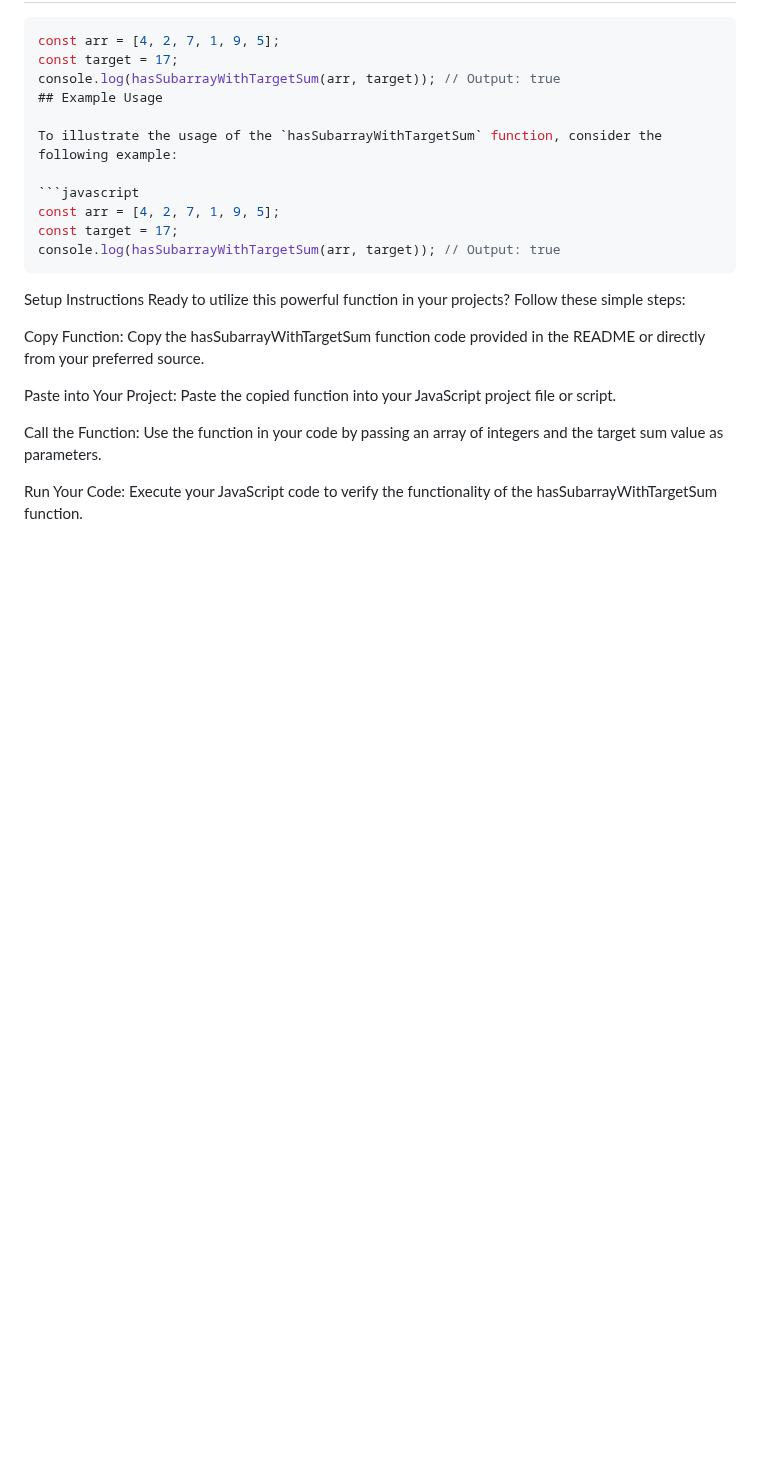
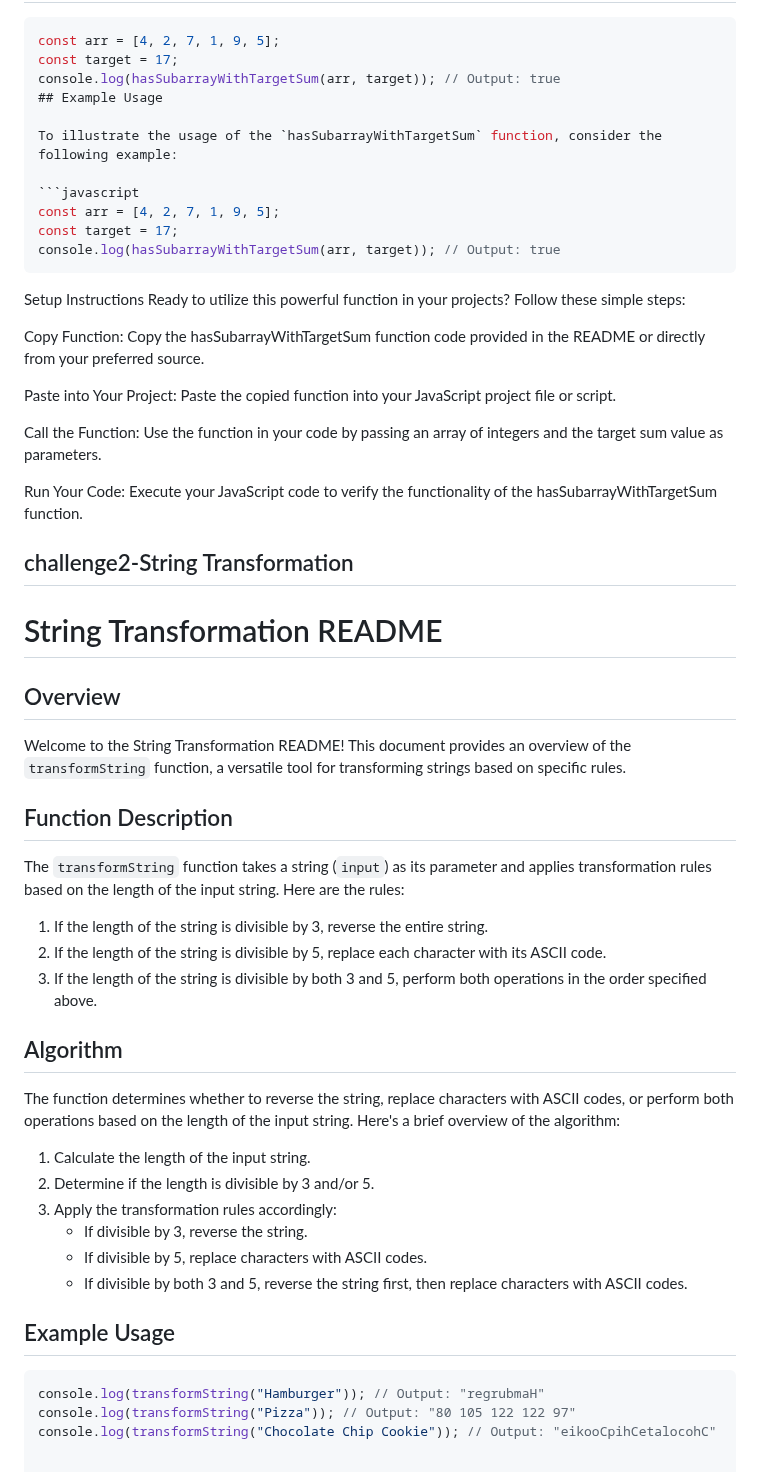
Before and after one commit to jkeza1/COA-TASKFORCE-TAKE-HOME-CHALLENGE, a Markdown page: README.md, the part around the change. Drawn GitHub-style; blank space fills up the shorter version.

````diff
--- a/README.md
+++ b/README.md
@@ -89,3 +89,36 @@ Use the function in your code by passing an array of integers and the target sum
 
 Run Your Code:
 Execute your JavaScript code to verify the functionality of the hasSubarrayWithTargetSum function.
+
+## challenge2-String Transformation
+# String Transformation README
+
+## Overview
+
+Welcome to the String Transformation README! This document provides an overview of the `transformString` function, a versatile tool for transforming strings based on specific rules.
+
+## Function Description
+
+The `transformString` function takes a string (`input`) as its parameter and applies transformation rules based on the length of the input string. Here are the rules:
+
+1. If the length of the string is divisible by 3, reverse the entire string.
+2. If the length of the string is divisible by 5, replace each character with its ASCII code.
+3. If the length of the string is divisible by both 3 and 5, perform both operations in the order specified above.
+
+## Algorithm
+
+The function determines whether to reverse the string, replace characters with ASCII codes, or perform both operations based on the length of the input string. Here's a brief overview of the algorithm:
+
+1. Calculate the length of the input string.
+2. Determine if the length is divisible by 3 and/or 5.
+3. Apply the transformation rules accordingly:
+   - If divisible by 3, reverse the string.
+   - If divisible by 5, replace characters with ASCII codes.
+   - If divisible by both 3 and 5, reverse the string first, then replace characters with ASCII codes.
+
+## Example Usage
+
+```javascript
+console.log(transformString("Hamburger")); // Output: "regrubmaH"
+console.log(transformString("Pizza")); // Output: "80 105 122 122 97"
+console.log(transformString("Chocolate Chip Cookie")); // Output: "eikooCpihCetalocohC"
````
